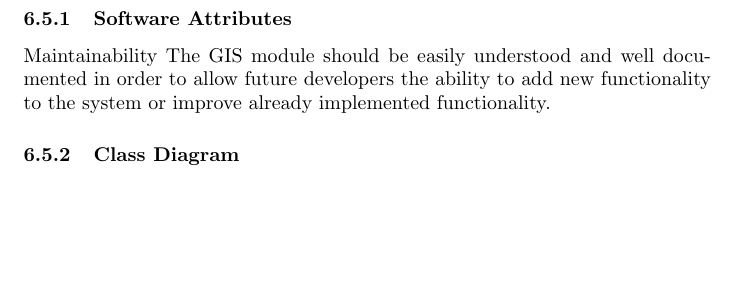
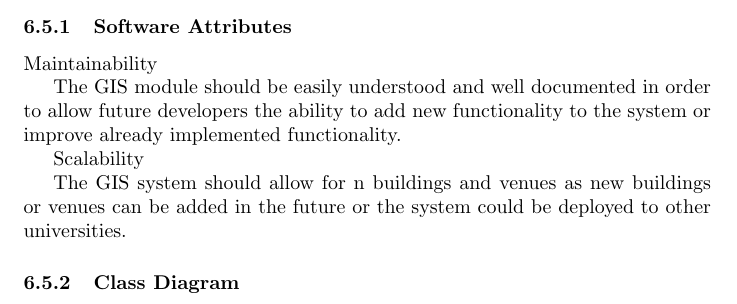
Before and after one commit to lyle-univ/cos301-team-delphi, a LaTeX document (documentation/main.tex, which reads documentation/subsystem_requirements/gis.tex): part of page 10 of 17, cut so that both start at the same text, the shorter picture padded with empty space. Compiled offline with pdfLaTeX.

Commit message:
Add files via upload
Added Scalability to Software Attributes

```diff
--- a/documentation/subsystem_requirements/gis.tex
+++ b/documentation/subsystem_requirements/gis.tex
@@ -1,7 +1,15 @@
 \subsubsection{Software Attributes}
 
 Maintainability
+
 The GIS module should be easily understood and well documented in order to allow future developers the ability to add new functionality to the system or improve already implemented functionality.
+
+Scalability
+
+The GIS system should allow for n buildings and venues as new buildings or venues can be added in the future or the system could be deployed to other universities.
+
+
+
 
 \subsubsection{Class Diagram}
 
```
